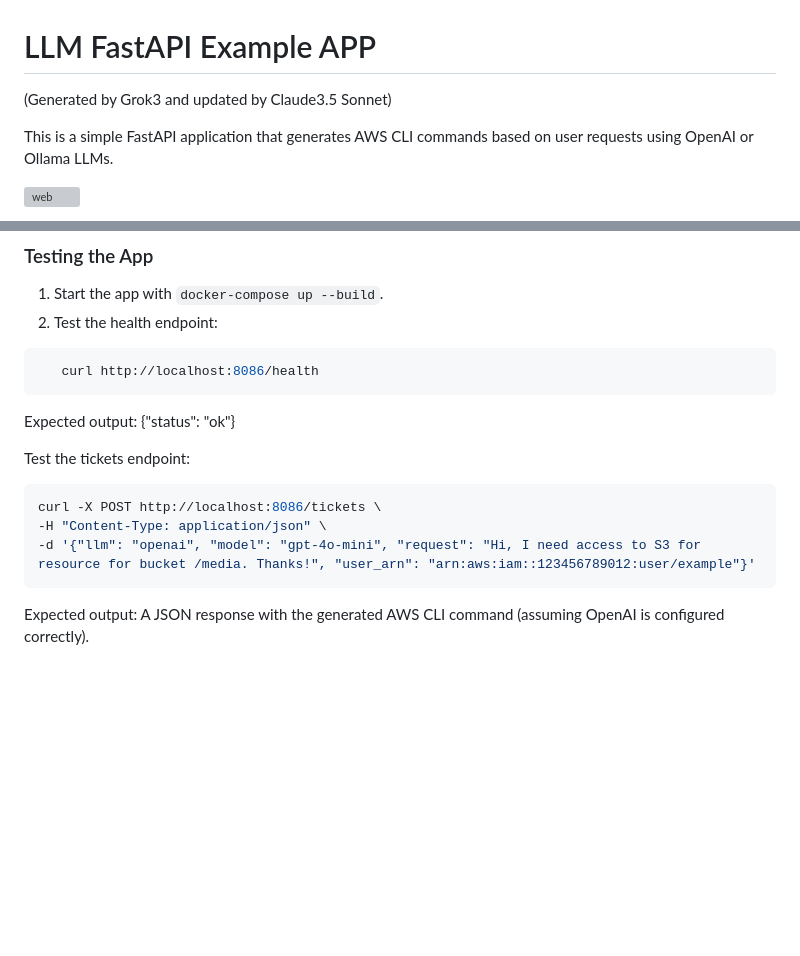
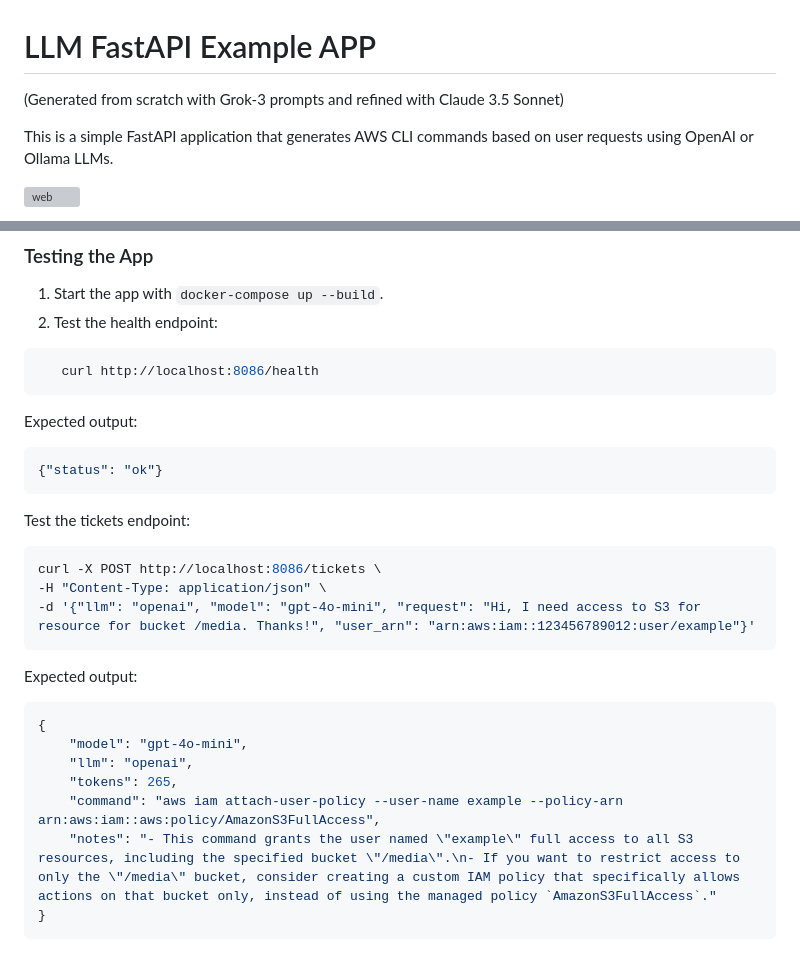
Before and after one commit to charlysan/llm_fastapi, a Markdown page: Readme.md, 2 parts joined by grey strips. Rendered like a GitHub page; blank space fills up the shorter version; grey boxes are pictures that could not be loaded.

````diff
--- a/Readme.md
+++ b/Readme.md
@@ -1,5 +1,5 @@
 # LLM FastAPI Example APP
-(Generated by Grok3 and updated by Claude3.5 Sonnet)
+(Generated from scratch with Grok-3 prompts and refined with Claude 3.5 Sonnet)
 
 This is a simple FastAPI application that generates AWS CLI commands based on user requests using OpenAI or Ollama LLMs.
 
@@ -133,7 +132,10 @@ After creating all files, your directory should look like this:
    curl http://localhost:8086/health
 ```
 
-Expected output: {"status": "ok"}
+Expected output:
+```json
+{"status": "ok"}
+```
 
 Test the tickets endpoint:
 
@@ -143,4 +145,14 @@ curl -X POST http://localhost:8086/tickets \
 -d '{"llm": "openai", "model": "gpt-4o-mini", "request": "Hi, I need access to S3 for resource for bucket /media. Thanks!", "user_arn": "arn:aws:iam::123456789012:user/example"}'
 ```
 
-Expected output: A JSON response with the generated AWS CLI command (assuming OpenAI is configured correctly).
+Expected output:
+
+```json
+{
+    "model": "gpt-4o-mini",
+    "llm": "openai",
+    "tokens": 265,
+    "command": "aws iam attach-user-policy --user-name example --policy-arn arn:aws:iam::aws:policy/AmazonS3FullAccess",
+    "notes": "- This command grants the user named \"example\" full access to all S3 resources, including the specified bucket \"/media\".\n- If you want to restrict access to only the \"/media\" bucket, consider creating a custom IAM policy that specifically allows actions on that bucket only, instead of using the managed policy `AmazonS3FullAccess`."
+}
+```
````
Also changed, not shown: other parts of Readme.md (+0 -1 lines).
